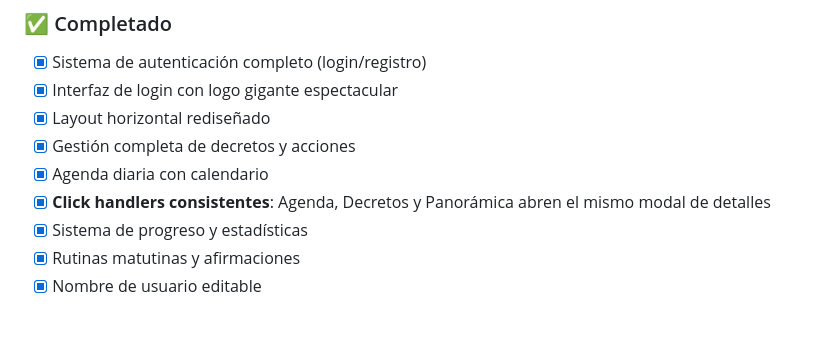
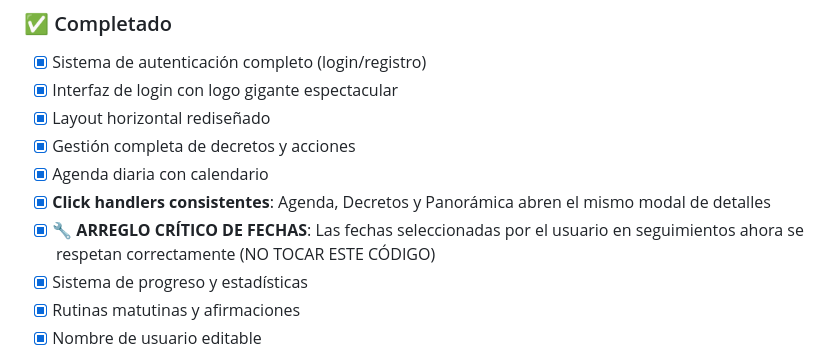
Before and after one commit to gusguecas/yo-decreto-app, a Markdown page: README.md, the part around the change. GitHub-like rendering; blank space fills up the shorter version.

Commit message:
📄 Actualizar README - Documentar arreglo crítico de fechas

```diff
--- a/README.md
+++ b/README.md
@@ -121,6 +121,7 @@ npm run deploy
 - [x] Gestión completa de decretos y acciones
 - [x] Agenda diaria con calendario
 - [x] **Click handlers consistentes**: Agenda, Decretos y Panorámica abren el mismo modal de detalles
+- [x] **🔧 ARREGLO CRÍTICO DE FECHAS**: Las fechas seleccionadas por el usuario en seguimientos ahora se respetan correctamente (NO TOCAR ESTE CÓDIGO)
 - [x] Sistema de progreso y estadísticas
 - [x] Rutinas matutinas y afirmaciones
 - [x] Nombre de usuario editable
```
